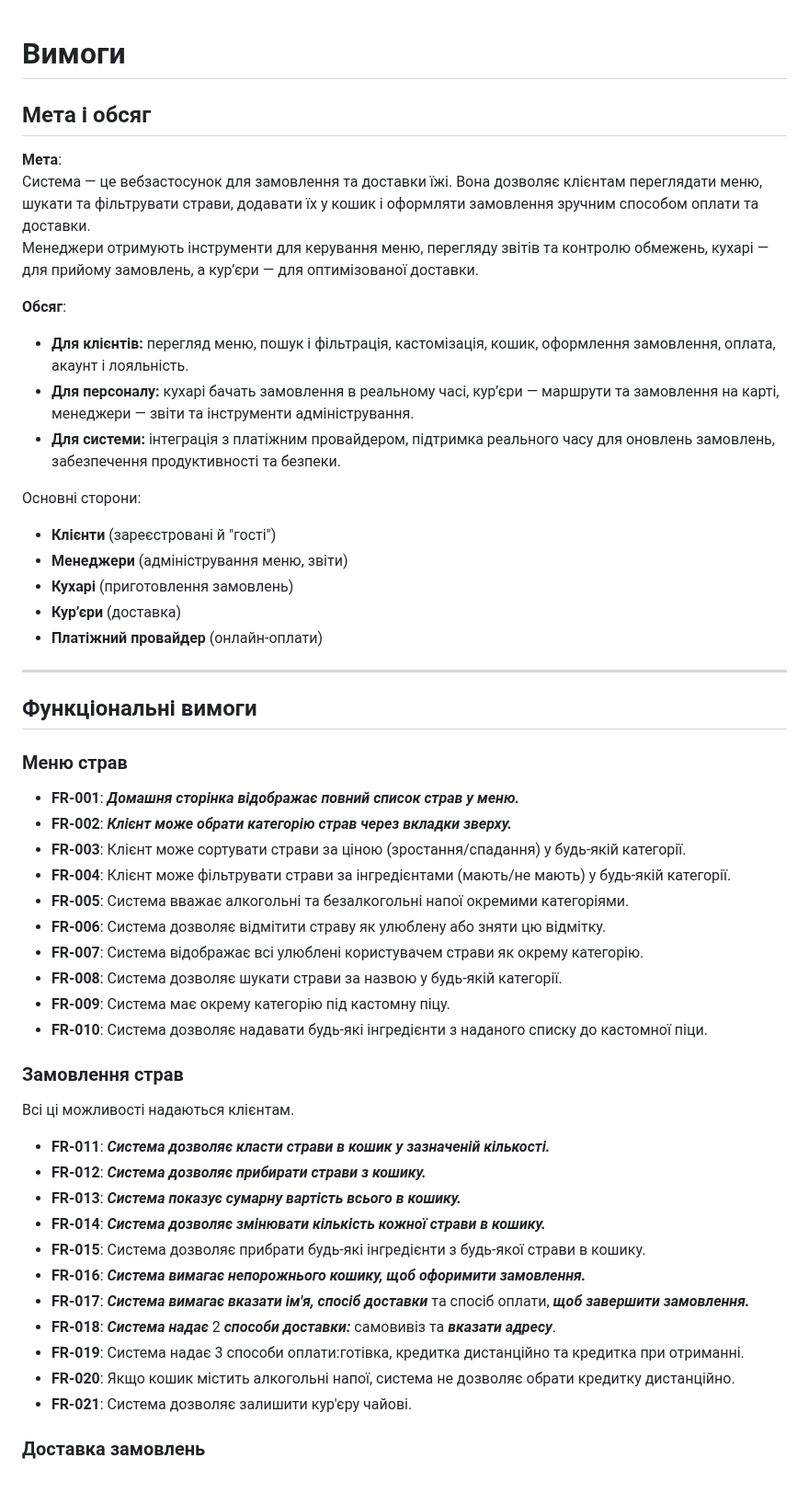
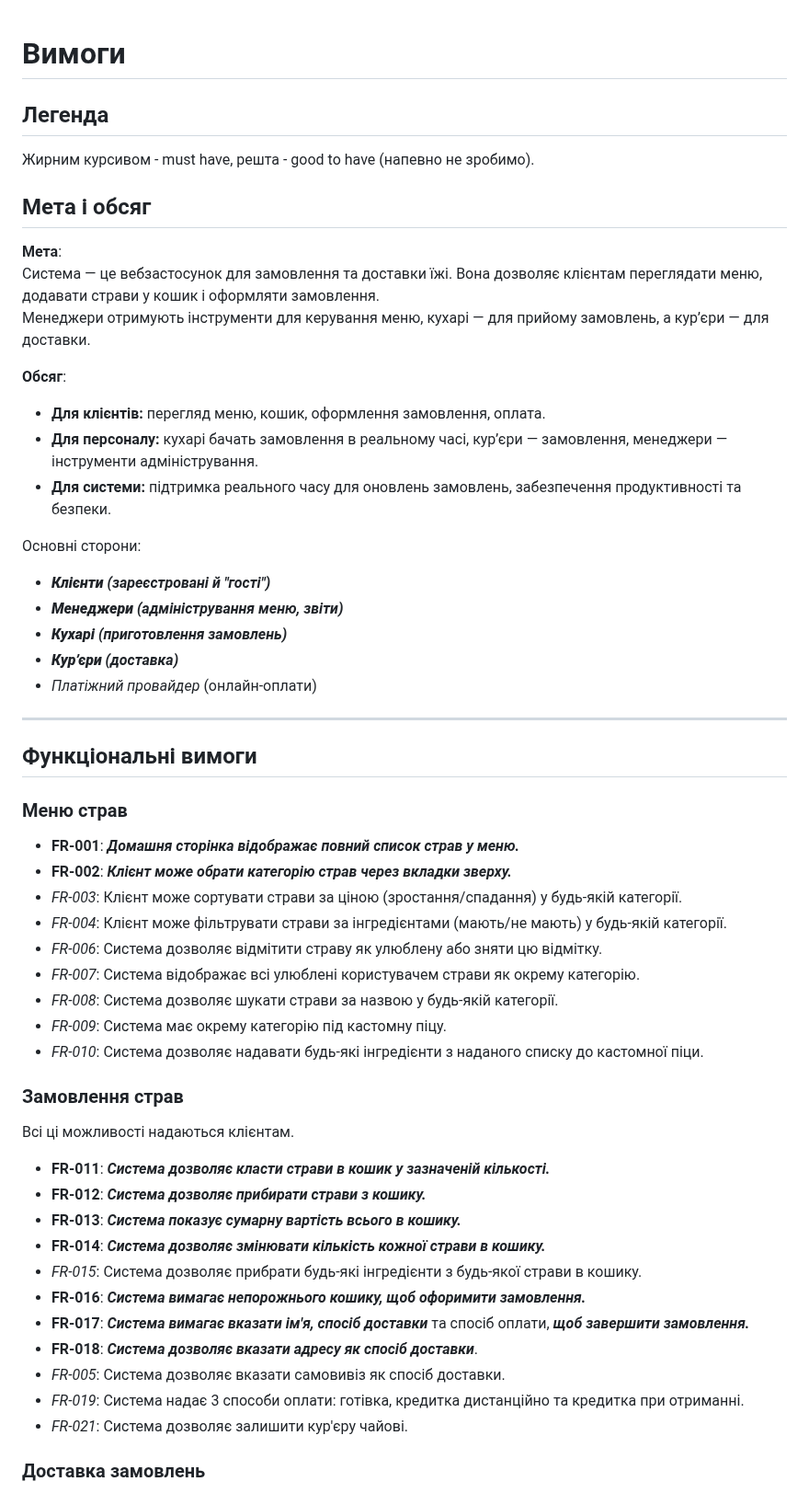
Before and after one commit to ukma-cs-ssdm-2025/punkcoders, a Markdown page: docs/requirements/requirements.md, the part around one of its changes. Shown at 92% size. GitHub-like rendering.

Commit message:
Revise requirements for food delivery system
Updated requirements document to clarify features and remove redundancies.

```diff
--- a/docs/requirements/requirements.md
+++ b/docs/requirements/requirements.md
@@ -1,22 +1,26 @@
 # Вимоги
+
+## Легенда
+
+Жирним курсивом - must have, решта - good to have (напевно не зробимо).
 
 ## Мета і обсяг
 
 **Мета**:
-Система — це вебзастосунок для замовлення та доставки їжі. Вона дозволяє клієнтам переглядати меню, шукати та фільтрувати страви, додавати їх у кошик і оформляти замовлення зручним способом оплати та доставки.
-Менеджери отримують інструменти для керування меню, перегляду звітів та контролю обмежень, кухарі — для прийому замовлень, а кур’єри — для оптимізованої доставки.
+Система — це вебзастосунок для замовлення та доставки їжі. Вона дозволяє клієнтам переглядати меню, додавати страви у кошик і оформляти замовлення.
+Менеджери отримують інструменти для керування меню, кухарі — для прийому замовлень, а кур’єри — для доставки.
 
 **Обсяг**:
-- **Для клієнтів:** перегляд меню, пошук і фільтрація, кастомізація, кошик, оформлення замовлення, оплата, акаунт і лояльність.
-- **Для персоналу:** кухарі бачать замовлення в реальному часі, кур’єри — маршрути та замовлення на карті, менеджери — звіти та інструменти адміністрування.
-- **Для системи:** інтеграція з платіжним провайдером, підтримка реального часу для оновлень замовлень, забезпечення продуктивності та безпеки.
+- **Для клієнтів:** перегляд меню, кошик, оформлення замовлення, оплата.
+- **Для персоналу:** кухарі бачать замовлення в реальному часі, кур’єри — замовлення, менеджери — інструменти адміністрування.
+- **Для системи:** підтримка реального часу для оновлень замовлень, забезпечення продуктивності та безпеки.
 
 Основні сторони:
-- **Клієнти** (зареєстровані й "гості")
-- **Менеджери** (адміністрування меню, звіти)
-- **Кухарі** (приготовлення замовлень)
-- **Кур’єри** (доставка)
-- **Платіжний провайдер** (онлайн-оплати)
+- *****Клієнти** (зареєстровані й "гості")***
+- *****Менеджери** (адміністрування меню, звіти)***
+- *****Кухарі** (приготовлення замовлень)***
+- *****Кур’єри** (доставка)***
+- *Платіжний провайдер* (онлайн-оплати)
 
 ---
 
@@ -26,14 +30,13 @@
 
 - **FR-001**: ***Домашня сторінка відображає повний список страв у меню.***
 - **FR-002**: ***Клієнт може обрати категорію страв через вкладки зверху.***
-- **FR-003**: Клієнт може сортувати страви за ціною (зростання/спадання) у будь-якій категорії.
-- **FR-004**: Клієнт може фільтрувати страви за інгредієнтами (мають/не мають) у будь-якій категорії.
-- **FR-005**: Система вважає алкогольні та безалкогольні напої окремими категоріями.
-- **FR-006**: Система дозволяє відмітити страву як улюблену або зняти цю відмітку.
-- **FR-007**: Система відображає всі улюблені користувачем страви як окрему категорію.
-- **FR-008**: Система дозволяє шукати страви за назвою у будь-якій категорії.
-- **FR-009**: Система має окрему категорію під кастомну піцу.
-- **FR-010**: Система дозволяє надавати будь-які інгредієнти з наданого списку до кастомної піци.
+- *FR-003*: Клієнт може сортувати страви за ціною (зростання/спадання) у будь-якій категорії.
+- *FR-004*: Клієнт може фільтрувати страви за інгредієнтами (мають/не мають) у будь-якій категорії.
+- *FR-006*: Система дозволяє відмітити страву як улюблену або зняти цю відмітку.
+- *FR-007*: Система відображає всі улюблені користувачем страви як окрему категорію.
+- *FR-008*: Система дозволяє шукати страви за назвою у будь-якій категорії.
+- *FR-009*: Система має окрему категорію під кастомну піцу.
+- *FR-010*: Система дозволяє надавати будь-які інгредієнти з наданого списку до кастомної піци.
 
 
 ### Замовлення страв
@@ -44,13 +47,13 @@
 - **FR-012**: ***Система дозволяє прибирати страви з кошику.***
 - **FR-013**: ***Система показує сумарну вартість всього в кошику.***
 - **FR-014**: ***Система дозволяє змінювати кількість кожної страви в кошику.***
-- **FR-015**: Система дозволяє прибрати будь-які інгредієнти з будь-якої страви в кошику.
+- *FR-015*: Система дозволяє прибрати будь-які інгредієнти з будь-якої страви в кошику.
 - **FR-016**: ***Система вимагає непорожнього кошику, щоб офоримити замовлення.***
 - **FR-017**: ***Система вимагає вказати ім'я, спосіб доставки*** та спосіб оплати, ***щоб завершити замовлення.***
-- **FR-018**: ***Система надає*** 2 ***способи доставки:*** самовивіз та ***вказати адресу***.
-- **FR-019**: Система надає 3 способи оплати:готівка, кредитка дистанційно та кредитка при отриманні.
-- **FR-020**: Якщо кошик містить алкогольні напої, система не дозволяє обрати кредитку дистанційно.
-- **FR-021**: Система дозволяє залишити кур'єру чайові.
+- **FR-018**: ***Система дозволяє вказати адресу як спосіб доставки***.
+- *FR-005*: Система дозволяє вказати самовивіз як спосіб доставки.
+- *FR-019*: Система надає 3 способи оплати: готівка, кредитка дистанційно та кредитка при отриманні.
+- *FR-021*: Система дозволяє залишити кур'єру чайові.
 
 ### Доставка замовлень
 
```
Also changed, not shown: other parts of docs/requirements/requirements.md (+28 -30 lines).
